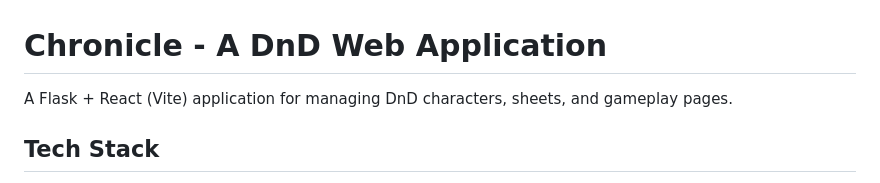
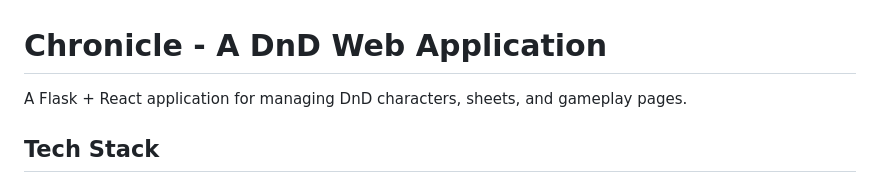
Before and after one commit to SpyrosStav/Chronicle, a Markdown page: README.md, the part around the change. Rendered like a GitHub page.

```diff
--- a/README.md
+++ b/README.md
@@ -1,6 +1,6 @@
 # Chronicle - A DnD Web Application
 
-A Flask + React (Vite) application for managing DnD characters, sheets, and gameplay pages.
+A Flask + React application for managing DnD characters, sheets, and gameplay pages.
 
 ## Tech Stack
 
```
